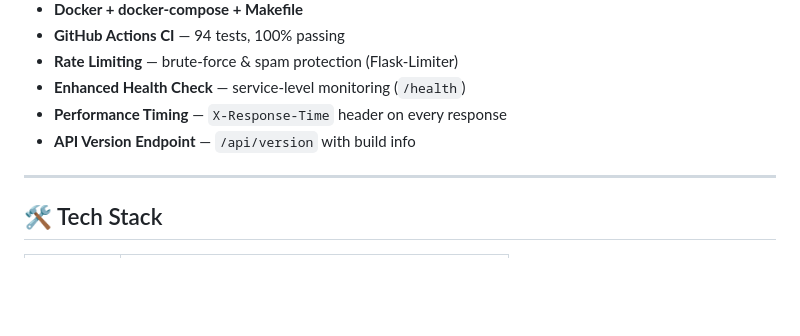
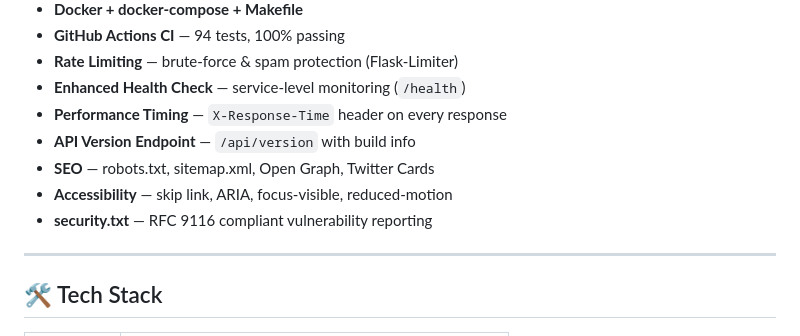
Before and after one commit to qamarsobhy7-source/Smart-Knowledge-Gap-System, a Markdown page: README.md, the part around the change. GitHub-like rendering; blank space fills up the shorter version.

Commit message:
docs: update CHANGELOG + README for v1.0.8

```diff
--- a/README.md
+++ b/README.md
@@ -138,6 +138,9 @@ Traditional assessments tell students **what score they got** — but not **what
 - **Enhanced Health Check** — service-level monitoring (`/health`)
 - **Performance Timing** — `X-Response-Time` header on every response
 - **API Version Endpoint** — `/api/version` with build info
+- **SEO** — robots.txt, sitemap.xml, Open Graph, Twitter Cards
+- **Accessibility** — skip link, ARIA, focus-visible, reduced-motion
+- **security.txt** — RFC 9116 compliant vulnerability reporting
 ---
 
 ## 🛠️ Tech Stack
```
Also changed, not shown: CHANGELOG.md (+25 -0 lines).
